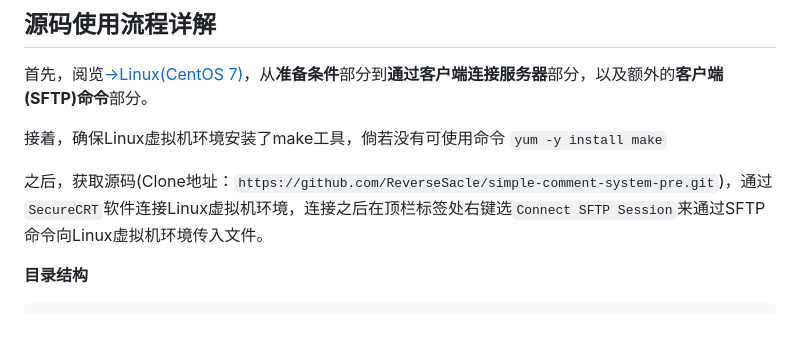
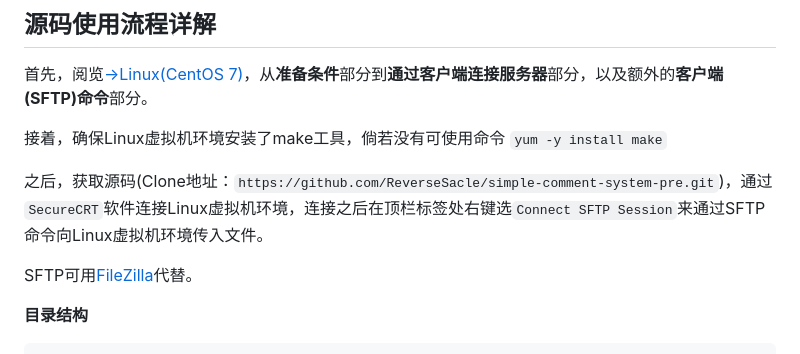
Before and after one commit to ReverseSacle/simple-comment-system, a Markdown page: README.md, the part around the change. Rendered like a GitHub page; blank space fills up the shorter version.

Commit message:
update document

````diff
--- a/README.md
+++ b/README.md
@@ -45,6 +45,8 @@
 
 之后，获取源码(Clone地址：`https://github.com/ReverseSacle/simple-comment-system-pre.git`)，通过`SecureCRT`软件连接Linux虚拟机环境，连接之后在顶栏标签处右键选`Connect SFTP Session`来通过SFTP命令向Linux虚拟机环境传入文件。
 
+SFTP可用[FileZilla](https://filezilla-project.org/)代替。
+
 **目录结构**
 
 ```tex
````
